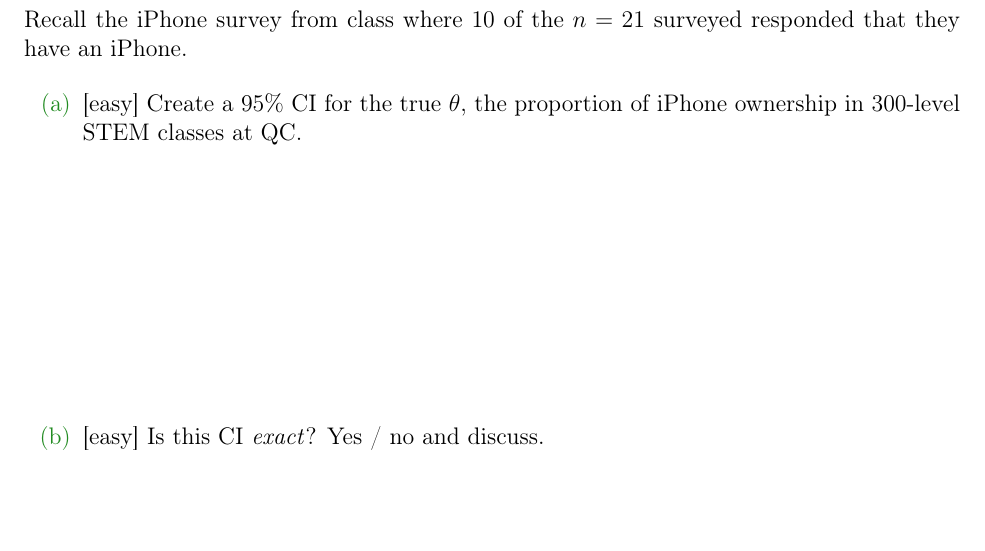
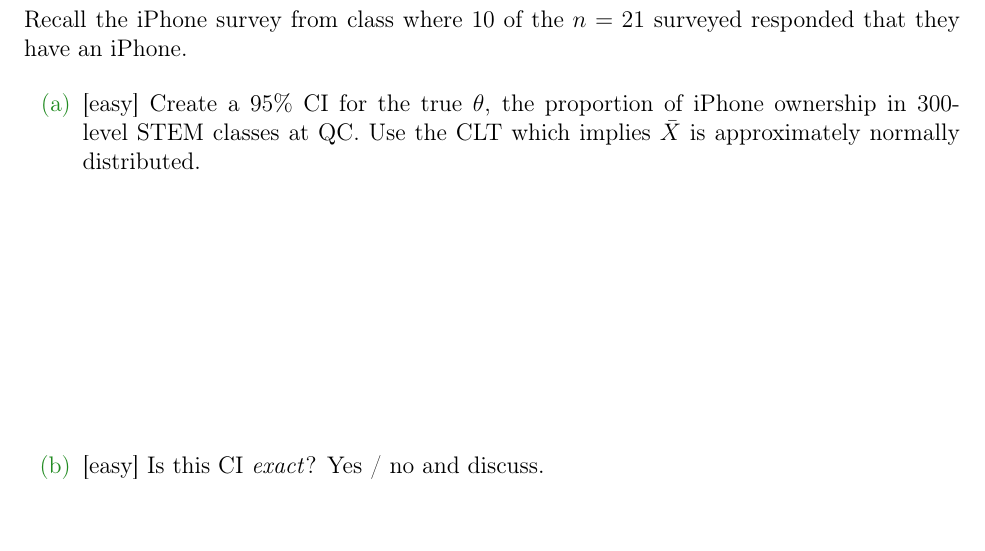
Before and after one commit to kapelner/QC_MATH_341_Fall_2023, a LaTeX problem sheet (homeworks/hw03/hw03.tex): part of page 2 of 10, cut so that both start at the same text. Compiled offline with pdfLaTeX.

Commit message:
clarified HW3 1a

```diff
--- a/homeworks/hw03/hw03.tex
+++ b/homeworks/hw03/hw03.tex
@@ -47,7 +47,7 @@ NAME: \line(1,0){380}
 
 \begin{enumerate}
 
-\easysubproblem{Create a 95\% CI for the true $\theta$, the proportion of iPhone ownership in 300-level STEM classes at QC.}\spc{4}
+\easysubproblem{Create a 95\% CI for the true $\theta$, the proportion of iPhone ownership in 300-level STEM classes at QC. Use the CLT which implies $\Xbar$ is approximately normally distributed.}\spc{4}
 
 \easysubproblem{Is this CI \emph{exact}? Yes / no and discuss.}\spc{2}
 
```
Also changed, not shown: homeworks/hw03/hw03.pdf.
